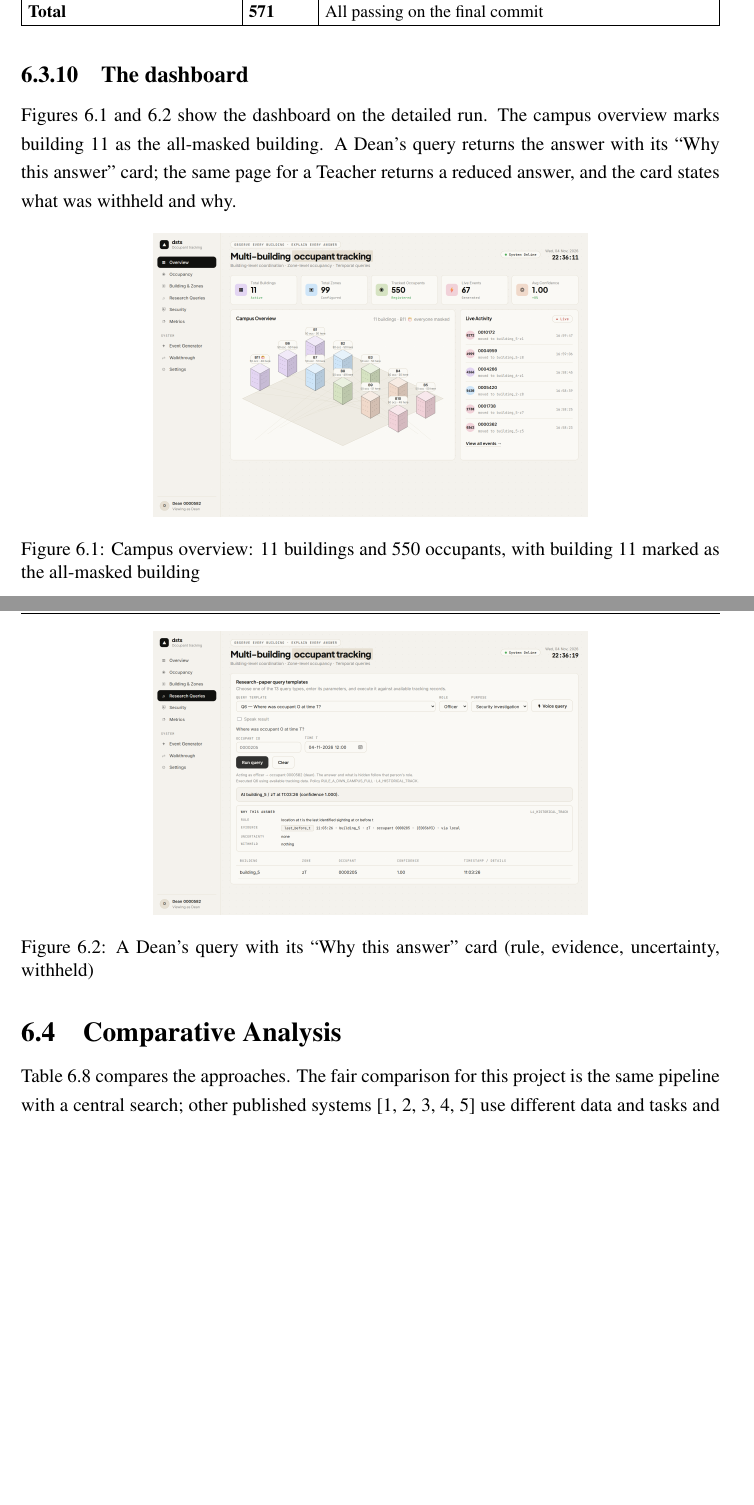
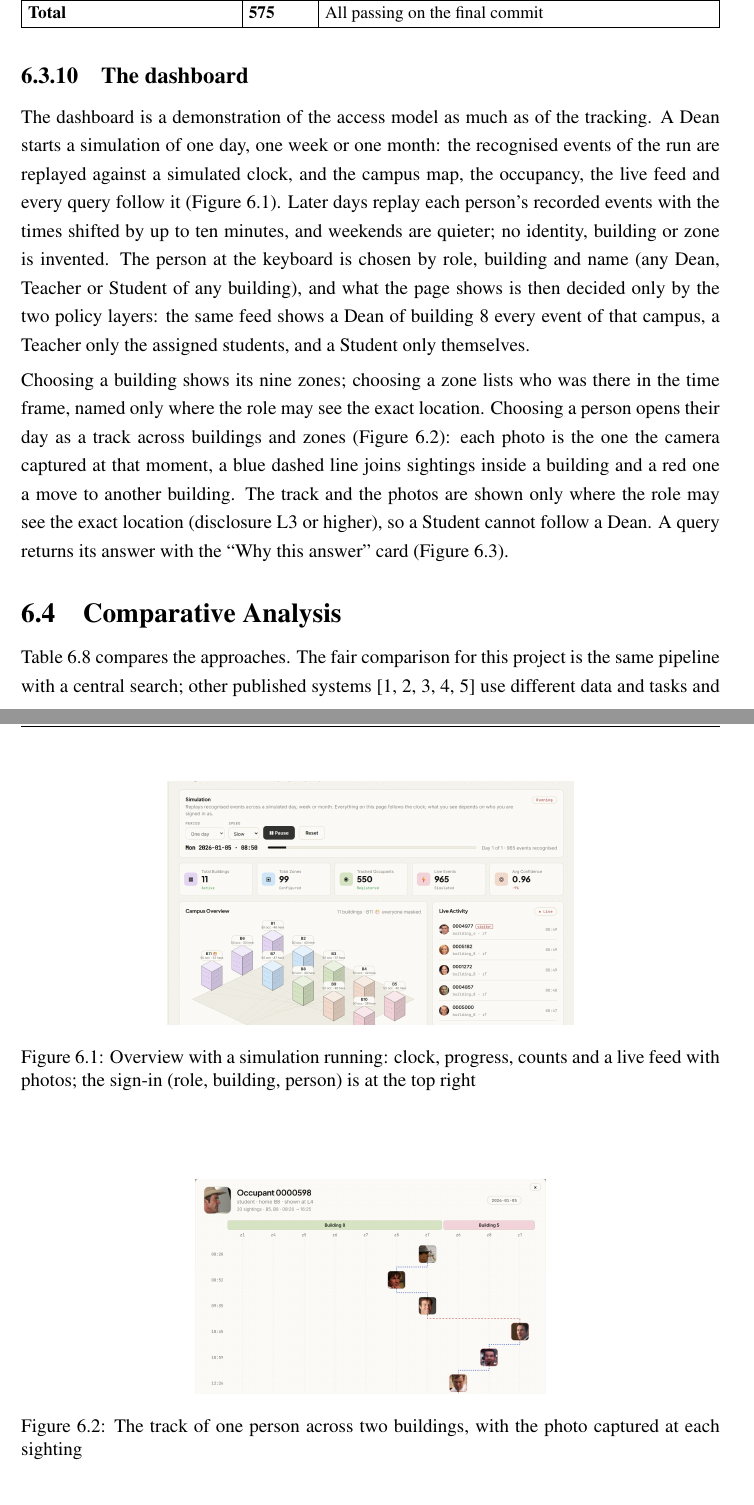
Before and after one commit to yadhu-vipin/Occupant_Tracking_v2, a LaTeX thesis (final_review/latex/S7_Project_Report.tex): two parts of pages 43 and 44 of 53, joined at a grey line, cut so that both start at the same text, the shorter picture padded with empty space. Compiled offline with pdfLaTeX.

Commit message:
docs: deck built on the edited version plus the new dashboard (simulation, sign-in, track); report updated to match

```diff
--- a/final_review/latex/S7_Project_Report.tex
+++ b/final_review/latex/S7_Project_Report.tex
@@ -804,7 +804,7 @@ queries & 184 & Query engine, multi-day normalisation, explanation faithfulness,
 pipeline, population, events, evaluation & 98 & Phase 2, 3 and 4, visitor database, seeded populations, event generation, ground truth, confusion metrics\\\hline
 standalone, centralised, state library & 19 & Standalone demo, centralised baseline, state library\\\hline
 shared utilities & 5 & Dated timestamps, time-window arithmetic\\\hline
-\textbf{Total} & \textbf{571} & All passing on the final commit\\\hline
+\textbf{Total} & \textbf{575} & All passing on the final commit\\\hline
 \end{tabular}}
 \end{table}
 
@@ -813,14 +813,17 @@ A persona matrix tool replays 64 requests (Dean, Teacher, Student and an outside
 
 
 \subsection{The dashboard}\label{sec:res-ui}
-Figures~\ref{fig:ui-overview} and \ref{fig:ui-dean} show the dashboard on the detailed run. The campus overview marks building 11 as the all-masked building. A Dean's query returns the answer with its ``Why this answer'' card; the same page for a Teacher returns a reduced answer, and the card states what was withheld and why.
+The dashboard is a demonstration of the access model as much as of the tracking. A Dean starts a simulation of one day, one week or one month: the recognised events of the run are replayed against a simulated clock, and the campus map, the occupancy, the live feed and every query follow it (Figure~\ref{fig:ui-overview}). Later days replay each person's recorded events with the times shifted by up to ten minutes, and weekends are quieter; no identity, building or zone is invented. The person at the keyboard is chosen by role, building and name (any Dean, Teacher or Student of any building), and what the page shows is then decided only by the two policy layers: the same feed shows a Dean of building 8 every event of that campus, a Teacher only the assigned students, and a Student only themselves.
+
+Choosing a building shows its nine zones; choosing a zone lists who was there in the time frame, named only where the role may see the exact location. Choosing a person opens their day as a track across buildings and zones (Figure~\ref{fig:ui-track}): each photo is the one the camera captured at that moment, a blue dashed line joins sightings inside a building and a red one a move to another building. The track and the photos are shown only where the role may see the exact location (disclosure L3 or higher), so a Student cannot follow a Dean. A query returns its answer with the ``Why this answer'' card (Figure~\ref{fig:ui-dean}).
 
 \begin{figure}[htbp]
 \centering
-\includegraphics[width=0.62\textwidth]{figures/ui_overview.png}
-\caption{Campus overview: 11 buildings and 550 occupants, with building 11 marked as the all-masked building}\label{fig:ui-overview}
+\includegraphics[width=0.58\textwidth]{figures/ui_overview.png}
+\caption{Overview with a simulation running: clock, progress, counts and a live feed with photos; the sign-in (role, building, person) is at the top right}\label{fig:ui-overview}
 \end{figure}
 
 \begin{figure}[htbp]
 \centering
-\includegraphics[width=0.62\textwidth]{figures/ui_query_dean.png}
+\includegraphics[width=0.5\textwidth]{figures/ui_track.png}
+\caption{The track of one person across two buildings, with the photo captured at each sighting}\label{fig:ui-track}
```
Also changed, not shown: final_review/S7_Project_Report_Group_C3.pdf, final_review/latex/figures/ui_overview.png, final_review/latex/figures/ui_query_dean.png, final_review/latex/figures/ui_track.png (added), final_review/latex/S7_Project_Report.tex (21 more changed lines), 3 other files.
